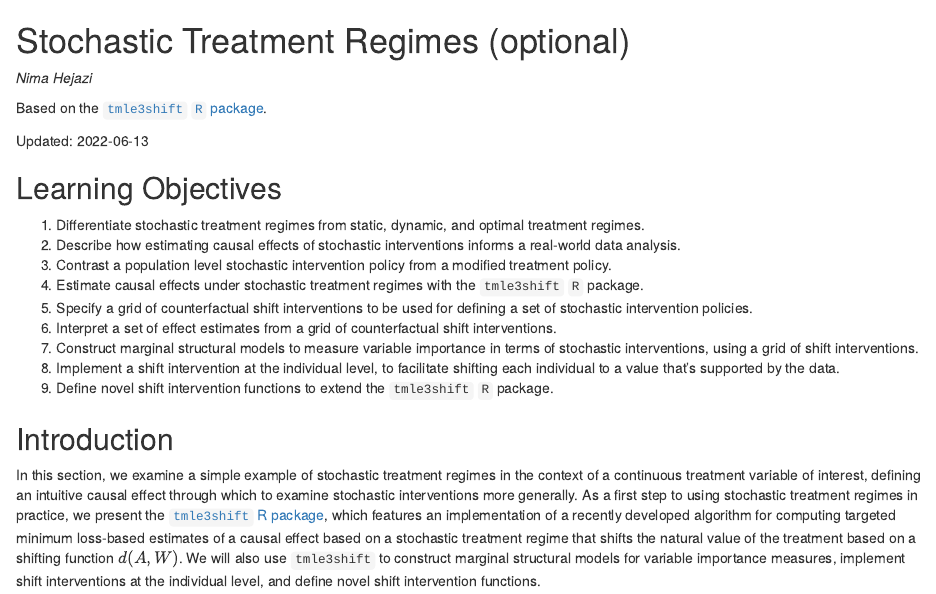
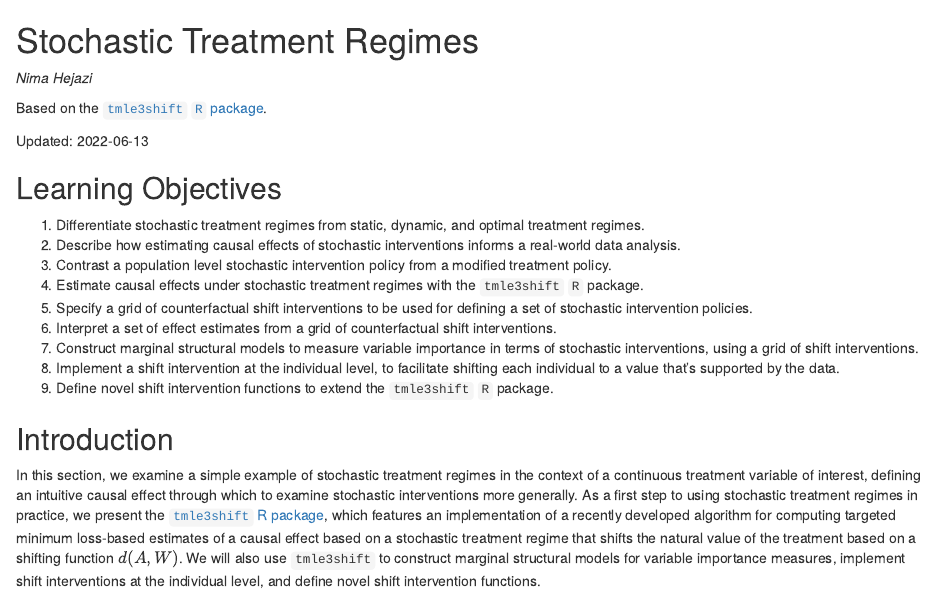
Before and after one commit to tlverse/ser2022-workshop, an R Markdown document (07-tmle3shift.Rmd): the page in a window 1100 px wide, from its top. Rendered offline with R 4.5, knitr and Pandoc, with nearby package versions; drawn as R Markdown's standard HTML page in place of the format the file asks for; some code elsewhere in the file could not run offline.

```diff
--- a/07-tmle3shift.Rmd
+++ b/07-tmle3shift.Rmd
@@ -1,4 +1,4 @@
-# Stochastic Treatment Regimes (optional)
+# Stochastic Treatment Regimes
 
 _Nima Hejazi_
 
```
Also changed, not shown: 08-tmle3mediate.Rmd (+1 -1 lines).
